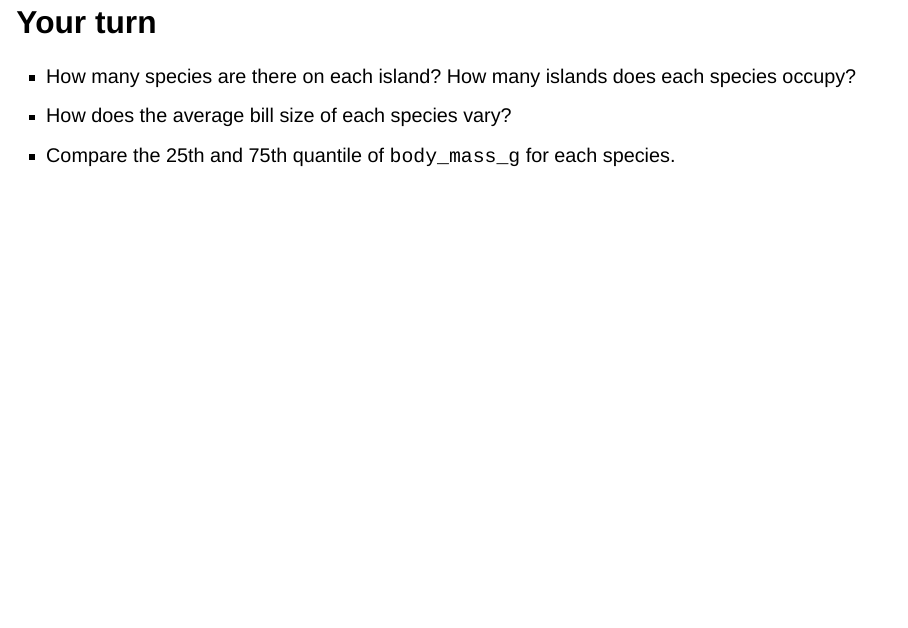
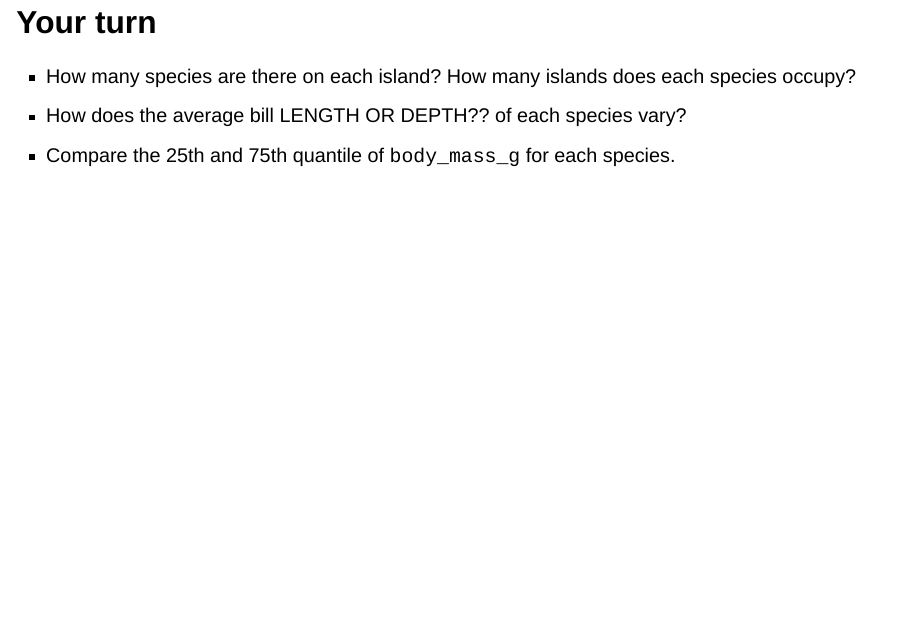
Before and after one commit to hadley/tidyverse-iceland, a Quarto document (2-dplyr.qmd): page 25 of 29. Rendered offline with R 4.5, knitr and Pandoc in place of Quarto, with nearby package versions; drawn as Slidy slides in place of the format the file asks for; some code elsewhere in the file could not run offline.

Commit message:
Needs clarification

```diff
--- a/2-dplyr.qmd
+++ b/2-dplyr.qmd
@@ -214,7 +214,7 @@
 ## Your turn
 
 -   How many species are there on each island? How many islands does each species occupy?
--   How does the average bill size of each species vary?
+-   How does the average bill LENGTH OR DEPTH?? of each species vary?
 -   Compare the 25th and 75th quantile of `body_mass_g` for each species.
 
 ## Grouped mutates
```
